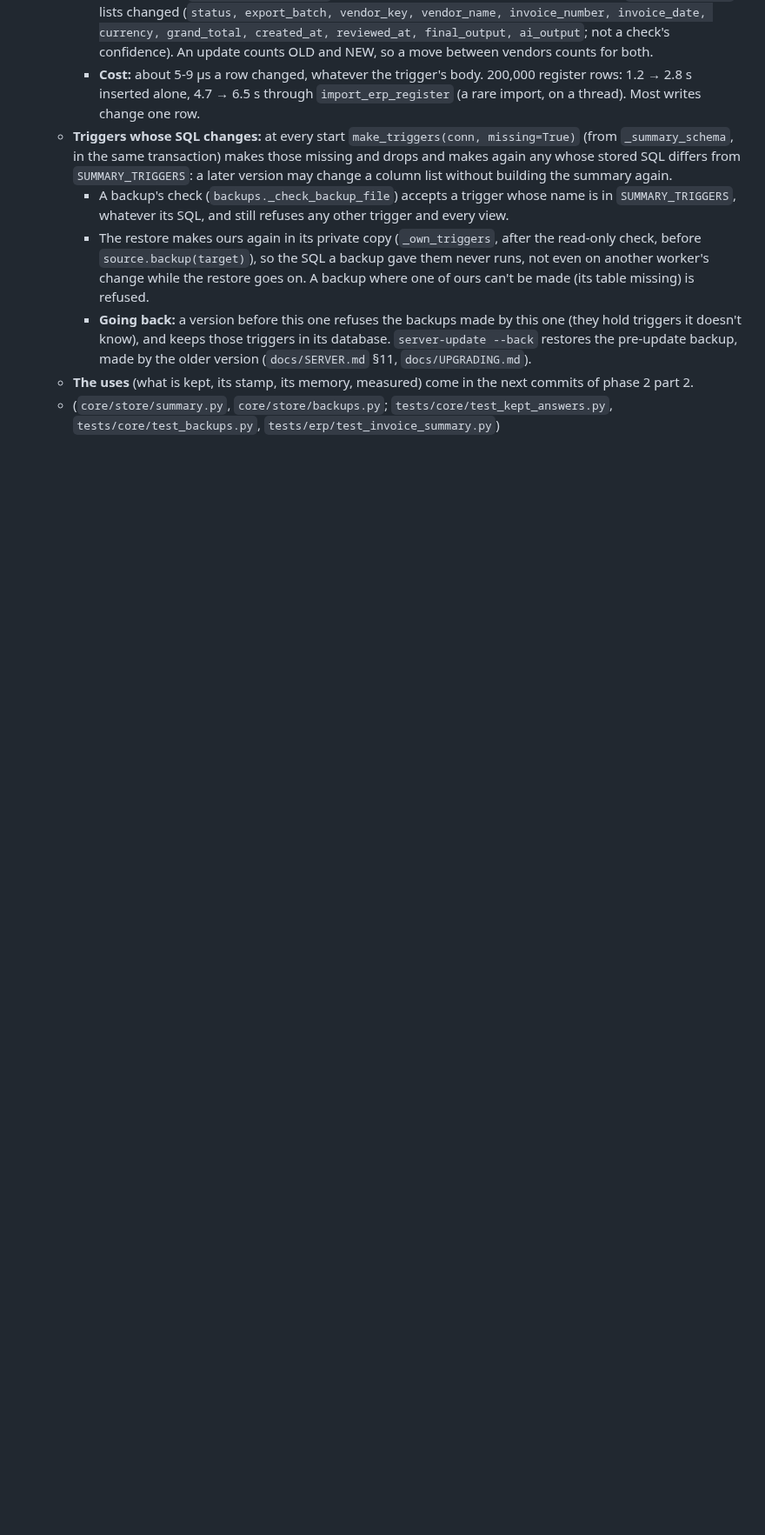
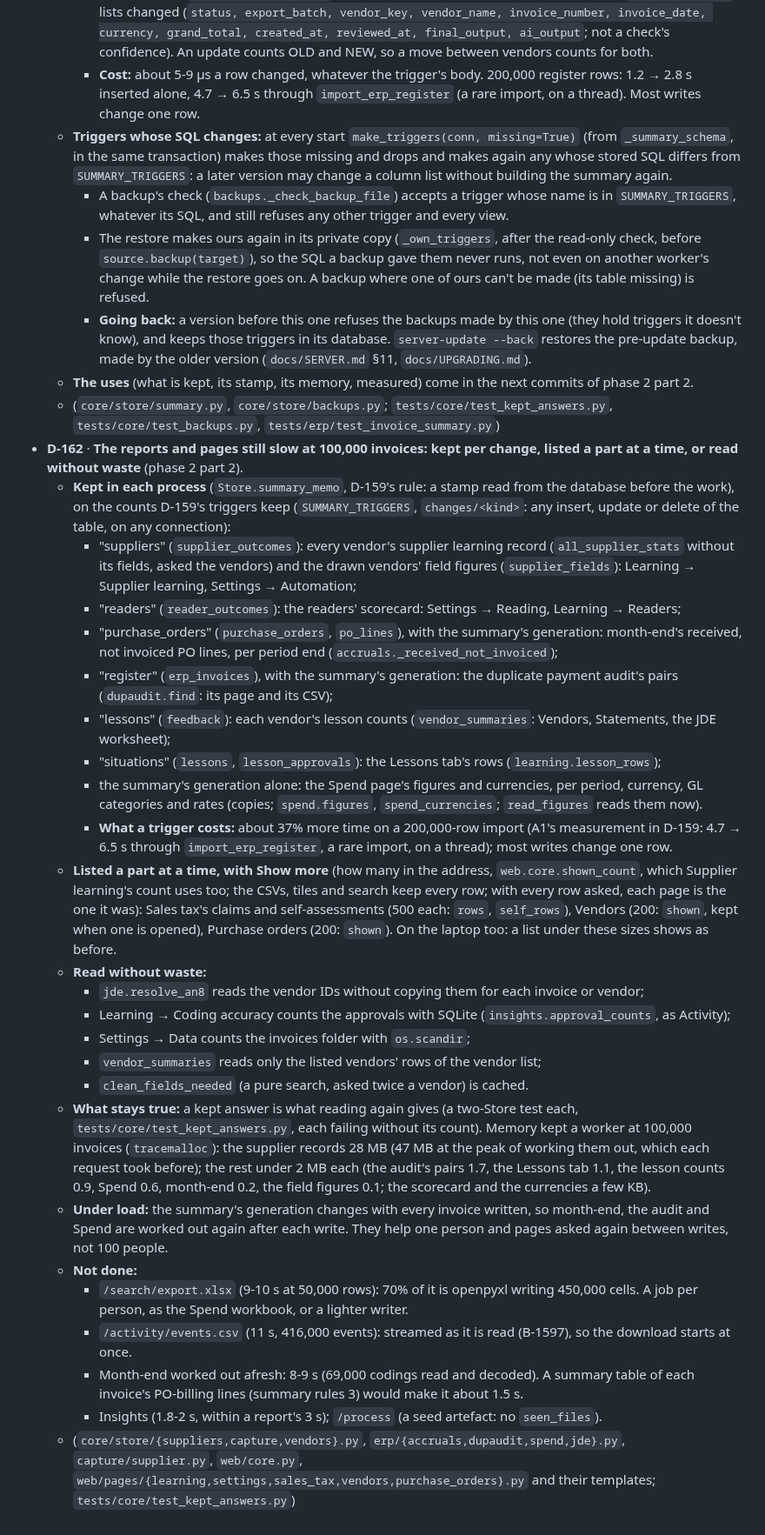
Before and after one commit to MNabikhel/AP_Processer, a Markdown page: docs/decisions.md, the part around the change. Shown at 87% size. Drawn GitHub-style; blank space fills up the shorter version.

Commit message:
D-162: the reports and pages still slow at 100,000 invoices; HOW_IT_RUNS §8 says what a worker keeps for them
Co-Authored-By: Claude Opus 5.5 <noreply@anthropic.com>
Claude-Session: https://claude.ai/code/session_01KmznnM6Uni5SXM6Jaqdi3e

```diff
--- a/docs/decisions.md
+++ b/docs/decisions.md
@@ -705,3 +705,50 @@ choice that is reversed keeps its line, marked "replaced by D-NN".
   - **The uses** (what is kept, its stamp, its memory, measured) come in the next commits of phase 2 part 2.
   - (`core/store/summary.py`, `core/store/backups.py`; `tests/core/test_kept_answers.py`, `tests/core/test_backups.py`,
     `tests/erp/test_invoice_summary.py`)
+- **D-162** · **The reports and pages still slow at 100,000 invoices: kept per change, listed a part at a time, or read
+  without waste** (phase 2 part 2).
+  - **Kept in each process** (`Store.summary_memo`, D-159's rule: a stamp read from the database before the work), on
+    the counts D-159's triggers keep (`SUMMARY_TRIGGERS`, `changes/<kind>`: any insert, update or delete of the
+    table, on any connection):
+    - "suppliers" (`supplier_outcomes`): every vendor's supplier learning record (`all_supplier_stats` without its
+      fields, asked the vendors) and the drawn vendors' field figures (`supplier_fields`): Learning → Supplier
+      learning, Settings → Automation;
+    - "readers" (`reader_outcomes`): the readers' scorecard: Settings → Reading, Learning → Readers;
+    - "purchase_orders" (`purchase_orders`, `po_lines`), with the summary's generation: month-end's received, not
+      invoiced PO lines, per period end (`accruals._received_not_invoiced`);
+    - "register" (`erp_invoices`), with the summary's generation: the duplicate payment audit's pairs
+      (`dupaudit.find`: its page and its CSV);
+    - "lessons" (`feedback`): each vendor's lesson counts (`vendor_summaries`: Vendors, Statements, the JDE
+      worksheet);
+    - "situations" (`lessons`, `lesson_approvals`): the Lessons tab's rows (`learning.lesson_rows`);
+    - the summary's generation alone: the Spend page's figures and currencies, per period, currency, GL categories
+      and rates (copies; `spend.figures`, `spend_currencies`; `read_figures` reads them now).
+    - **What a trigger costs:** about 37% more time on a 200,000-row import (A1's measurement in D-159: 4.7 → 6.5 s
+      through `import_erp_register`, a rare import, on a thread); most writes change one row.
+  - **Listed a part at a time, with Show more** (how many in the address, `web.core.shown_count`, which Supplier
+    learning's count uses too; the CSVs, tiles and search keep every row; with every row asked, each page is the one
+    it was): Sales tax's claims and self-assessments (500 each: `rows`, `self_rows`), Vendors (200: `shown`, kept
+    when one is opened), Purchase orders (200: `shown`). On the laptop too: a list under these sizes shows as before.
+  - **Read without waste:**
+    - `jde.resolve_an8` reads the vendor IDs without copying them for each invoice or vendor;
+    - Learning → Coding accuracy counts the approvals with SQLite (`insights.approval_counts`, as Activity);
+    - Settings → Data counts the invoices folder with `os.scandir`;
+    - `vendor_summaries` reads only the listed vendors' rows of the vendor list;
+    - `clean_fields_needed` (a pure search, asked twice a vendor) is cached.
+  - **What stays true:** a kept answer is what reading again gives (a two-Store test each,
+    `tests/core/test_kept_answers.py`, each failing without its count). Memory kept a worker at 100,000 invoices
+    (`tracemalloc`): the supplier records 28 MB (47 MB at the peak of working them out, which each request took
+    before); the rest under 2 MB each (the audit's pairs 1.7, the Lessons tab 1.1, the lesson counts 0.9, Spend 0.6,
+    month-end 0.2, the field figures 0.1; the scorecard and the currencies a few KB).
+  - **Under load:** the summary's generation changes with every invoice written, so month-end, the audit and Spend are
+    worked out again after each write. They help one person and pages asked again between writes, not 100 people.
+  - **Not done:**
+    - `/search/export.xlsx` (9-10 s at 50,000 rows): 70% of it is openpyxl writing 450,000 cells. A job per person,
+      as the Spend workbook, or a lighter writer.
+    - `/activity/events.csv` (11 s, 416,000 events): streamed as it is read (B-1597), so the download starts at once.
+    - Month-end worked out afresh: 8-9 s (69,000 codings read and decoded). A summary table of each invoice's
+      PO-billing lines (summary rules 3) would make it about 1.5 s.
+    - Insights (1.8-2 s, within a report's 3 s); `/process` (a seed artefact: no `seen_files`).
+  - (`core/store/{suppliers,capture,vendors}.py`, `erp/{accruals,dupaudit,spend,jde}.py`, `capture/supplier.py`,
+    `web/core.py`, `web/pages/{learning,settings,sales_tax,vendors,purchase_orders}.py` and their templates;
+    `tests/core/test_kept_answers.py`)
```
Also changed, not shown: docs/HOW_IT_RUNS.md (+10 -0 lines).
